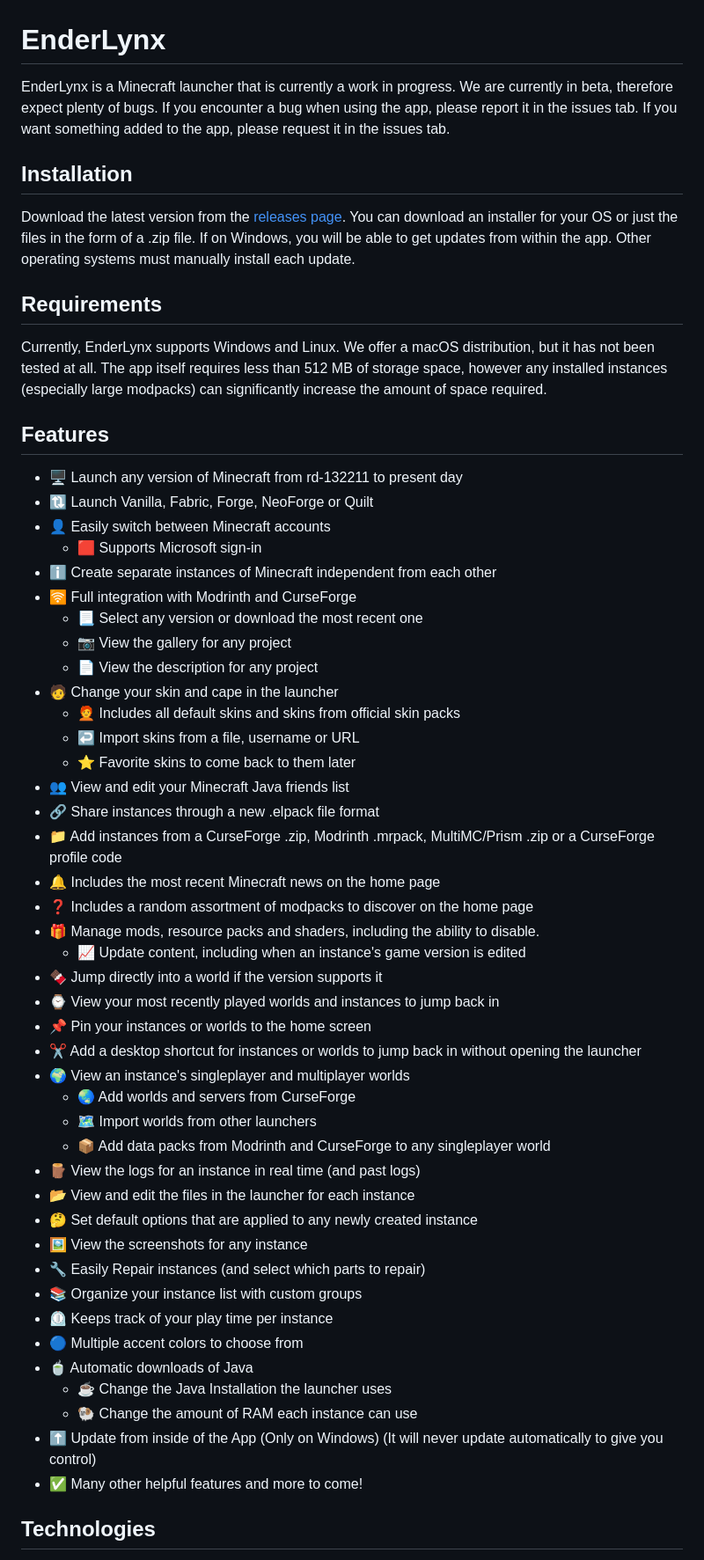
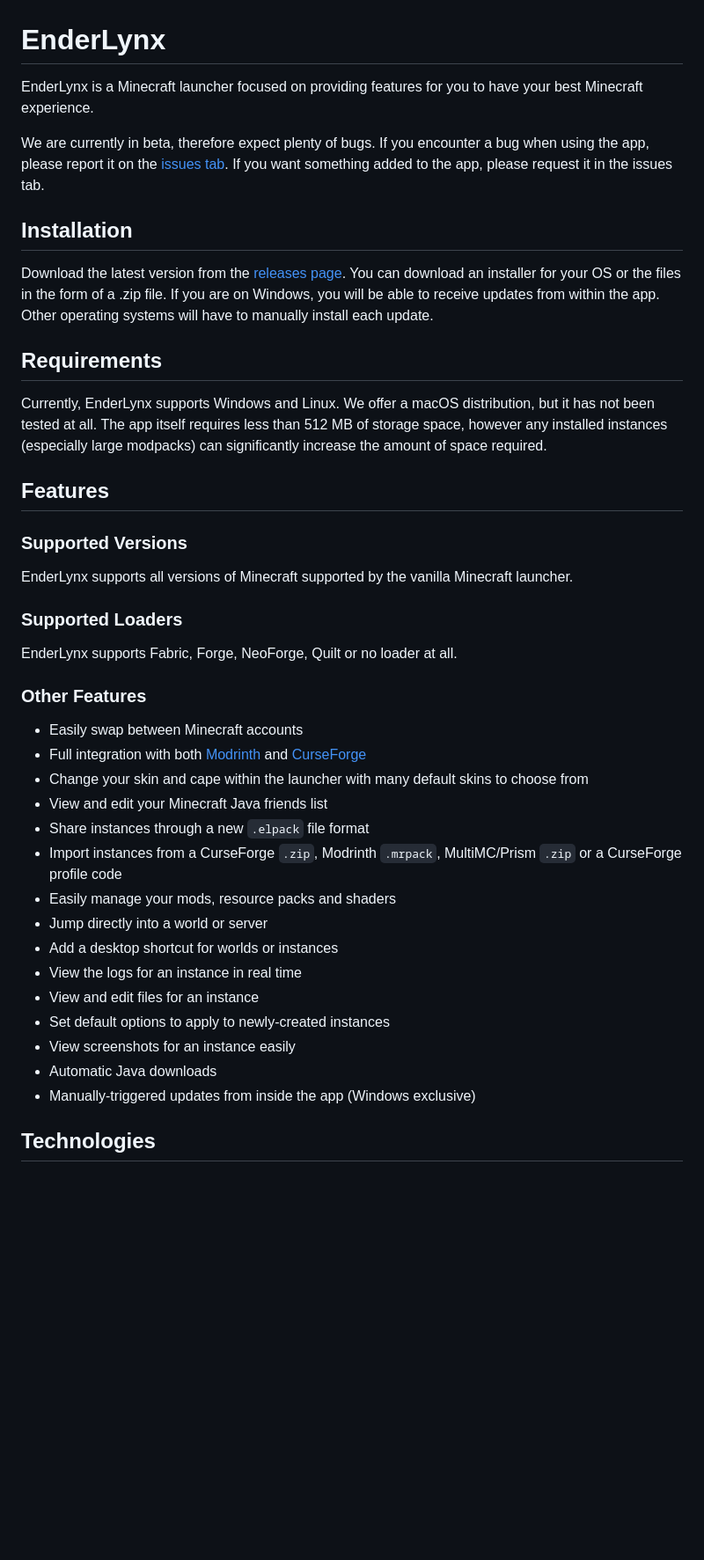
Before and after one commit to Illusioner2520/EnderLynx, a Markdown page: README.md, the part around the change. Shown at 88% size. Drawn GitHub-style; blank space fills up the shorter version.

```diff
--- a/README.md
+++ b/README.md
@@ -1,10 +1,12 @@
 # EnderLynx
 
-EnderLynx is a Minecraft launcher that is currently a work in progress. We are currently in beta, therefore expect plenty of bugs. If you encounter a bug when using the app, please report it in the issues tab. If you want something added to the app, please request it in the issues tab.
+EnderLynx is a Minecraft launcher focused on providing features for you to have your best Minecraft experience.
+
+We are currently in beta, therefore expect plenty of bugs. If you encounter a bug when using the app, please report it on the [issues tab](https://github.com/Illusioner2520/EnderLynx/issues). If you want something added to the app, please request it in the issues tab.
 
 ## Installation
 
-Download the latest version from the [releases page](https://github.com/Illusioner2520/EnderLynx/releases). You can download an installer for your OS or just the files in the form of a .zip file. If on Windows, you will be able to get updates from within the app. Other operating systems must manually install each update.
+Download the latest version from the [releases page](https://github.com/Illusioner2520/EnderLynx/releases). You can download an installer for your OS or the files in the form of a .zip file. If you are on Windows, you will be able to receive updates from within the app. Other operating systems will have to manually install each update.
 
 ## Requirements
 
@@ -12,47 +14,31 @@ Currently, EnderLynx supports Windows and Linux. We offer a macOS distribution,
 
 ## Features
 
- - 🖥️ Launch any version of Minecraft from rd-132211 to present day
- - 🔃 Launch Vanilla, Fabric, Forge, NeoForge or Quilt
- - 👤 Easily switch between Minecraft accounts
-   - 🟥 Supports Microsoft sign-in
- - ℹ️ Create separate instances of Minecraft independent from each other
- - 🛜 Full integration with Modrinth and CurseForge
-   - 📃 Select any version or download the most recent one
-   - 📷 View the gallery for any project
-   - 📄 View the description for any project
- - 🧑 Change your skin and cape in the launcher
-   - 🧑‍🦰 Includes all default skins and skins from official skin packs
-   - ↩️ Import skins from a file, username or URL
-   - ⭐ Favorite skins to come back to them later
- - 👥 View and edit your Minecraft Java friends list
- - 🔗 Share instances through a new .elpack file format
- - 📁 Add instances from a CurseForge .zip, Modrinth .mrpack, MultiMC/Prism .zip or a CurseForge profile code
- - 🔔 Includes the most recent Minecraft news on the home page
- - ❓ Includes a random assortment of modpacks to discover on the home page
- - 🎁 Manage mods, resource packs and shaders, including the ability to disable.
-   - 📈 Update content, including when an instance's game version is edited
- - 🍫 Jump directly into a world if the version supports it
- - ⌚ View your most recently played worlds and instances to jump back in
- - 📌 Pin your instances or worlds to the home screen
- - ✂️ Add a desktop shortcut for instances or worlds to jump back in without opening the launcher
- - 🌍 View an instance's singleplayer and multiplayer worlds
-   - 🌏 Add worlds and servers from CurseForge
-   - 🗺️ Import worlds from other launchers
-   - 📦 Add data packs from Modrinth and CurseForge to any singleplayer world
- - 🪵 View the logs for an instance in real time (and past logs)
- - 📂 View and edit the files in the launcher for each instance
- - 🤔 Set default options that are applied to any newly created instance
- - 🖼️ View the screenshots for any instance
- - 🔧 Easily Repair instances (and select which parts to repair)
- - 📚 Organize your instance list with custom groups
- - ⏲️ Keeps track of your play time per instance
- - 🔵 Multiple accent colors to choose from
- - 🍵 Automatic downloads of Java
-   - ☕ Change the Java Installation the launcher uses
-   - 🐏 Change the amount of RAM each instance can use
- - ⬆️ Update from inside of the App (Only on Windows) (It will never update automatically to give you control)
- - ✅ Many other helpful features and more to come!
+### Supported Versions
+
+EnderLynx supports all versions of Minecraft supported by the vanilla Minecraft launcher.
+
+### Supported Loaders
+
+EnderLynx supports Fabric, Forge, NeoForge, Quilt or no loader at all.
+
+### Other Features
+
+- Easily swap between Minecraft accounts
+- Full integration with both [Modrinth](https://modrinth.com/) and [CurseForge](https://www.curseforge.com/)
+- Change your skin and cape within the launcher with many default skins to choose from
+- View and edit your Minecraft Java friends list
+- Share instances through a new `.elpack` file format
+- Import instances from a CurseForge `.zip`, Modrinth `.mrpack`, MultiMC/Prism `.zip` or a CurseForge profile code
+- Easily manage your mods, resource packs and shaders
+- Jump directly into a world or server
+- Add a desktop shortcut for worlds or instances
+- View the logs for an instance in real time
+- View and edit files for an instance
+- Set default options to apply to newly-created instances
+- View screenshots for an instance easily
+- Automatic Java downloads
+- Manually-triggered updates from inside the app (Windows exclusive)
 
 ## Technologies
 
```
